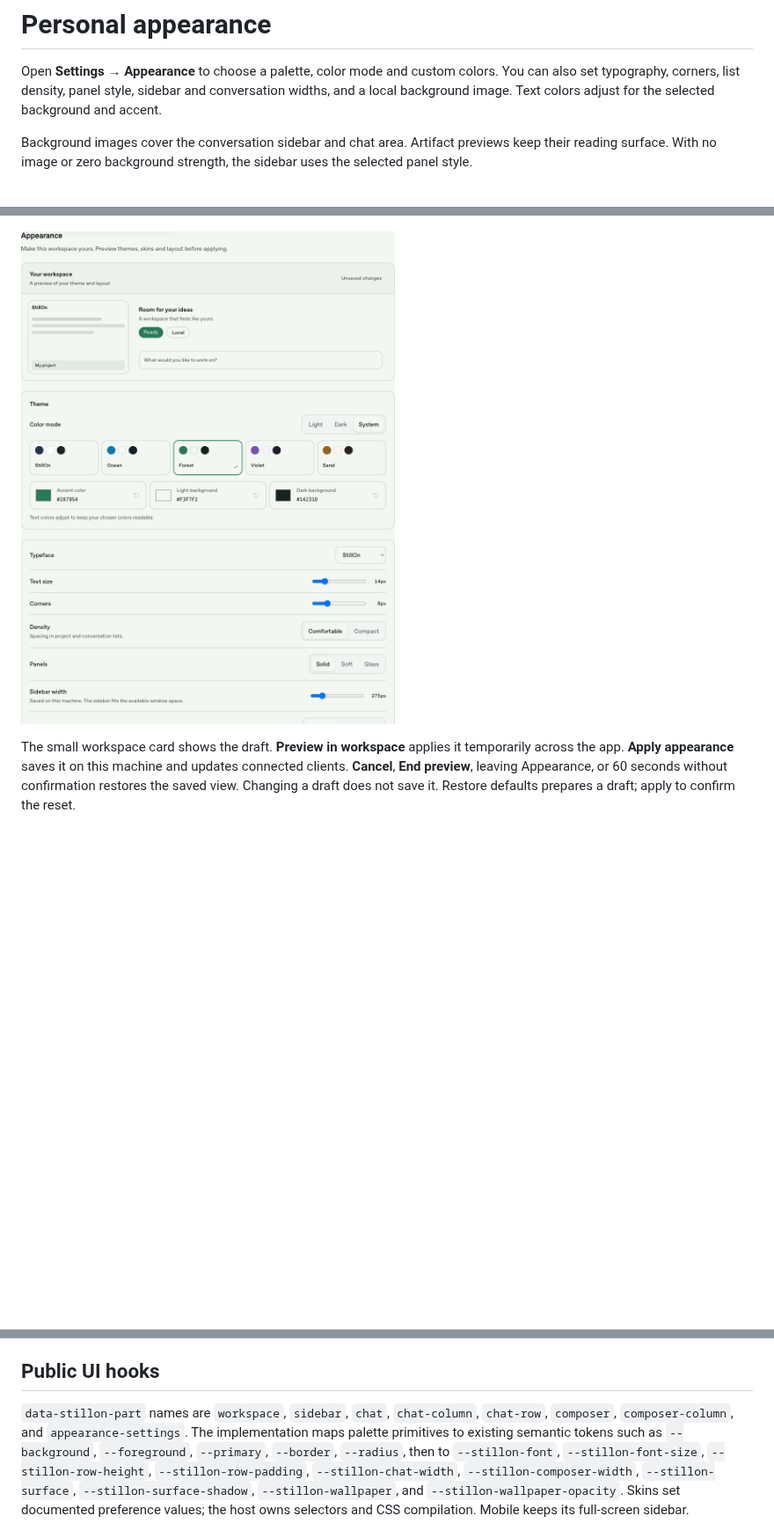
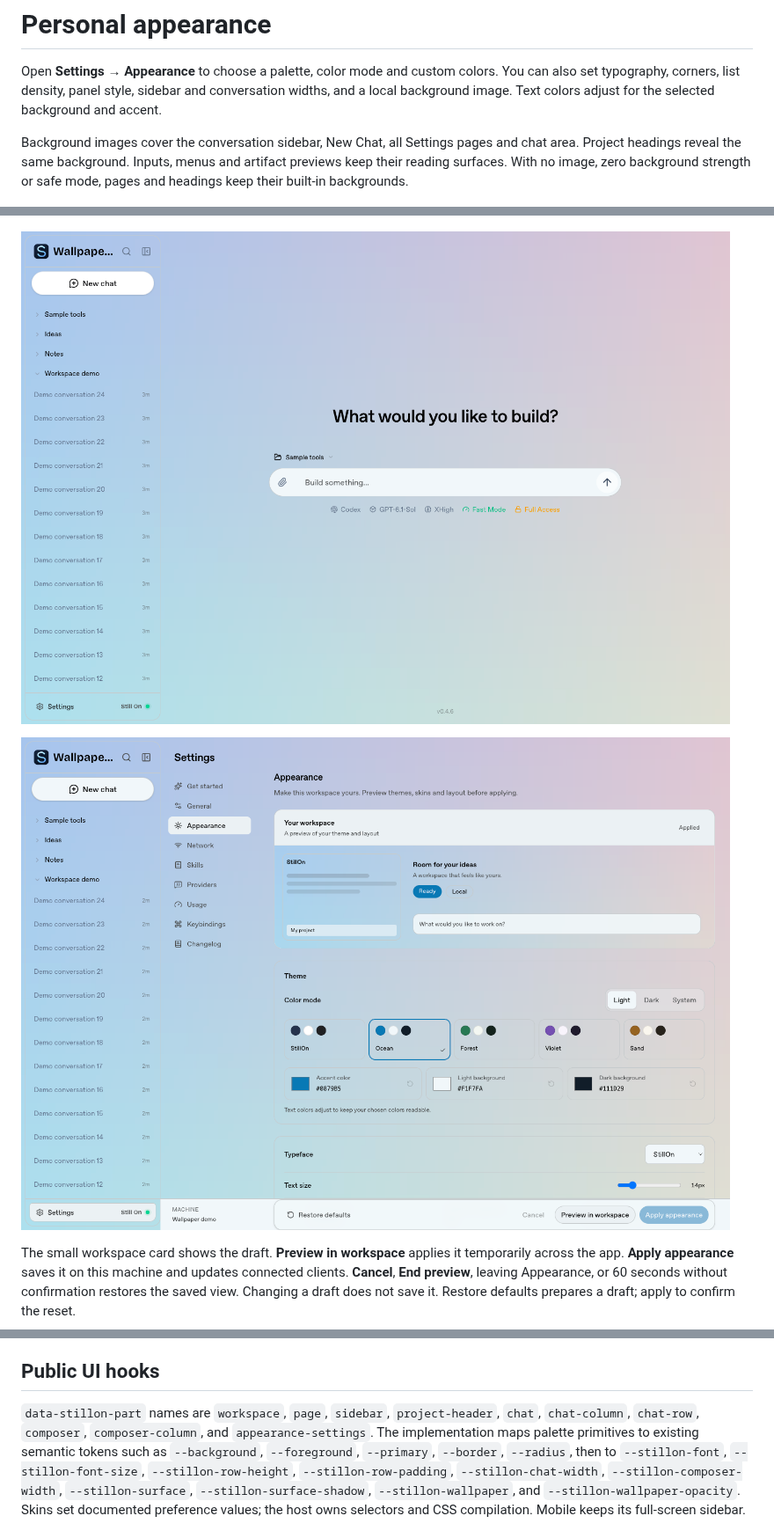
Before and after one commit to bzbj/stillon, a Markdown page: docs/appearance.md, 3 parts joined by grey strips. Shown at 88% size. Drawn GitHub-style; pictures changed too: docs/images/appearance-new-chat.png (added), docs/images/appearance-settings-wallpaper.png (added); blank space fills up the shorter version.

Commit message:
fix(appearance): extend wallpaper to all app pages

```diff
--- a/docs/appearance.md
+++ b/docs/appearance.md
@@ -5,13 +5,16 @@ You can also set typography, corners, list density, panel style, sidebar and
 conversation widths, and a local background image. Text colors adjust for the
 selected background and accent.
 
-Background images cover the conversation sidebar and chat area. Artifact previews
-keep their reading surface. With no image or zero background strength, the sidebar
-uses the selected panel style.
+Background images cover the conversation sidebar, New Chat, all Settings pages
+and chat area. Project headings reveal the same background. Inputs, menus and
+artifact previews keep their reading surfaces. With no image, zero background
+strength or safe mode, pages and headings keep their built-in backgrounds.
 
 ![Background image across the sidebar and chat, with a separate artifact surface](images/appearance-wallpaper.png)
 
-![Appearance settings preview](images/appearance.png)
+![Wallpaper on New Chat with transparent project headings](images/appearance-new-chat.png)
+
+![Wallpaper on Settings](images/appearance-settings-wallpaper.png)
 
 The small workspace card shows the draft. **Preview in workspace** applies it
 temporarily across the app. **Apply appearance** saves it on this machine and
@@ -101,8 +104,8 @@ those values. Schema changes require an explicit API version and migration.
 
 ## Public UI hooks
 
-`data-stillon-part` names are `workspace`, `sidebar`, `chat`, `chat-column`,
-`chat-row`, `composer`, `composer-column`, and `appearance-settings`.
+`data-stillon-part` names are `workspace`, `page`, `sidebar`, `project-header`,
+`chat`, `chat-column`, `chat-row`, `composer`, `composer-column`, and `appearance-settings`.
 The implementation maps palette primitives to existing semantic tokens such as
 `--background`, `--foreground`, `--primary`, `--border`, `--radius`, then to
 `--stillon-font`, `--stillon-font-size`, `--stillon-row-height`,
```
Also changed, not shown: 6 other files.
